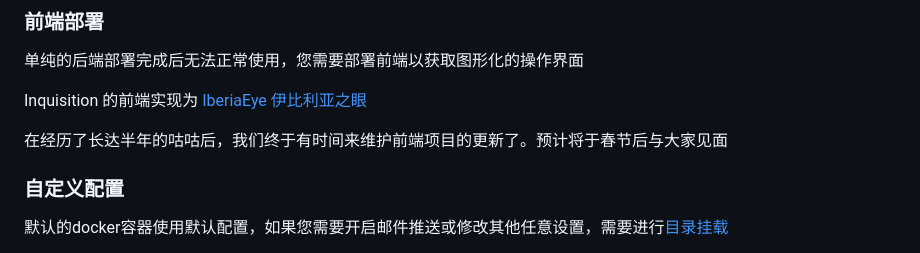
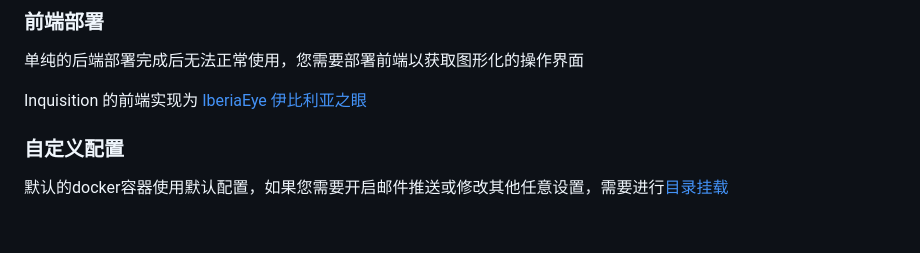
Before and after one commit to AegirTech/Inquisition, a Markdown page: doc/FastDeploy.md, the part around the change. Drawn GitHub-style; blank space fills up the shorter version.

```diff
--- a/doc/FastDeploy.md
+++ b/doc/FastDeploy.md
@@ -128,7 +128,6 @@ docker run -d -p 2000:2000 --name inquisition --network aegirtech-net dazecake/i
 
 Inquisition 的前端实现为 [IberiaEye 伊比利亚之眼](https://github.com/AegirTech/IberiaEye)
 
-在经历了长达半年的咕咕后，我们终于有时间来维护前端项目的更新了。预计将于春节后与大家见面
 
 ### 自定义配置
 
```
